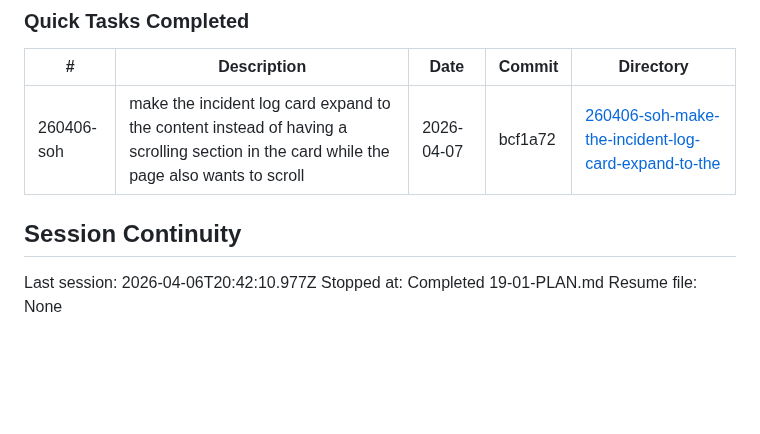
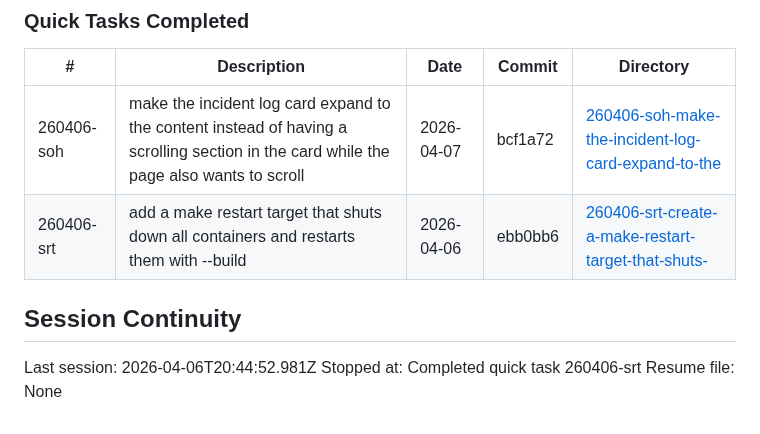
Before and after one commit to Gallarno-Technology/read-the-room, a Markdown page: .planning/STATE.md, the part around the change. GitHub-like rendering; blank space fills up the shorter version.

Commit message:
docs(quick-260406-srt): complete restart target plan summary and state update
Co-Authored-By: Claude Sonnet 4.6 <noreply@anthropic.com>

```diff
--- a/.planning/STATE.md
+++ b/.planning/STATE.md
@@ -82,9 +82,10 @@ None at roadmap creation.
 | # | Description | Date | Commit | Directory |
 |---|-------------|------|--------|-----------|
 | 260406-soh | make the incident log card expand to the content instead of having a scrolling section in the card while the page also wants to scroll | 2026-04-07 | bcf1a72 | [260406-soh-make-the-incident-log-card-expand-to-the](.planning/quick/260406-soh-make-the-incident-log-card-expand-to-the/) |
+| 260406-srt | add a make restart target that shuts down all containers and restarts them with --build | 2026-04-06 | ebb0bb6 | [260406-srt-create-a-make-restart-target-that-shuts-](.planning/quick/260406-srt-create-a-make-restart-target-that-shuts-/) |
 
 ## Session Continuity
 
-Last session: 2026-04-06T20:42:10.977Z
-Stopped at: Completed 19-01-PLAN.md
+Last session: 2026-04-06T20:44:52.981Z
+Stopped at: Completed quick task 260406-srt
 Resume file: None
```
Also changed, not shown: 1 other file.
